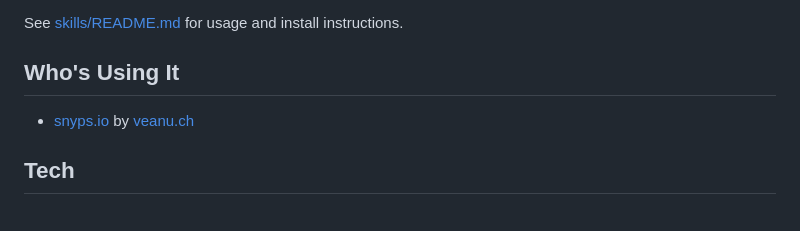
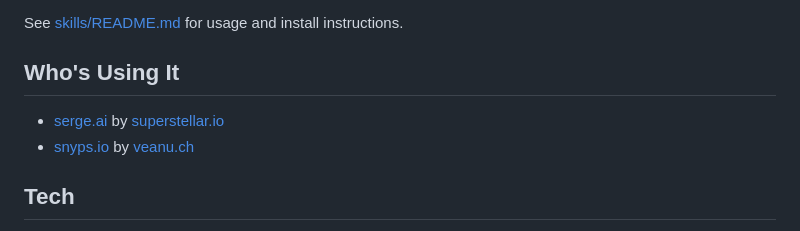
Before and after one commit to jaggli/note-directory, a Markdown page: README.md, the part around the change. GitHub-like rendering.

Commit message:
add serge.ai

```diff
--- a/README.md
+++ b/README.md
@@ -150,6 +150,7 @@ See [skills/README.md](skills/README.md) for usage and install instructions.
 
 ## Who's Using It
 
+- [serge.ai](https://www.serge.ai/) by [superstellar.io](https://www.superstellar.io/)
 - [snyps.io](https://snyps.io/) by [veanu.ch](https://www.veanu.ch/)
 
 ## Tech
```
